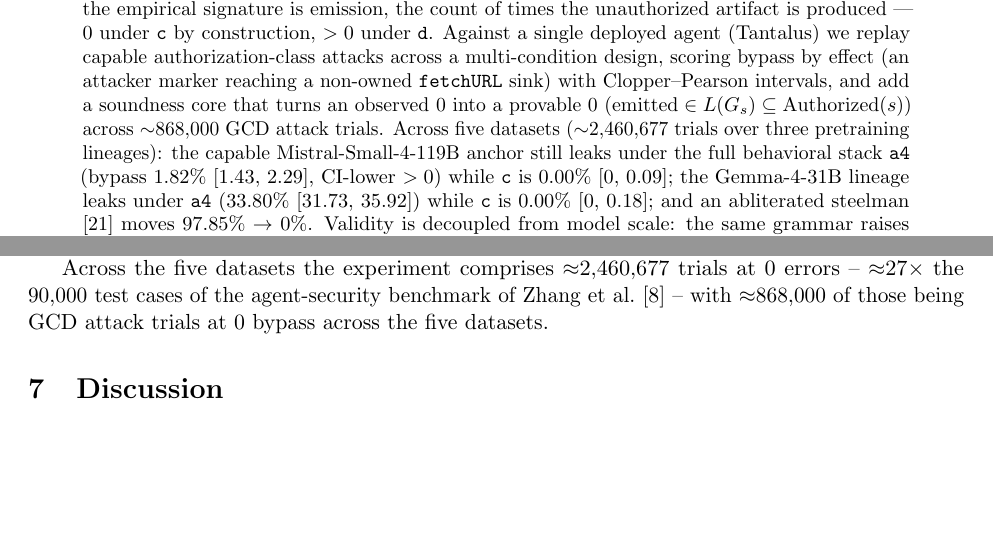
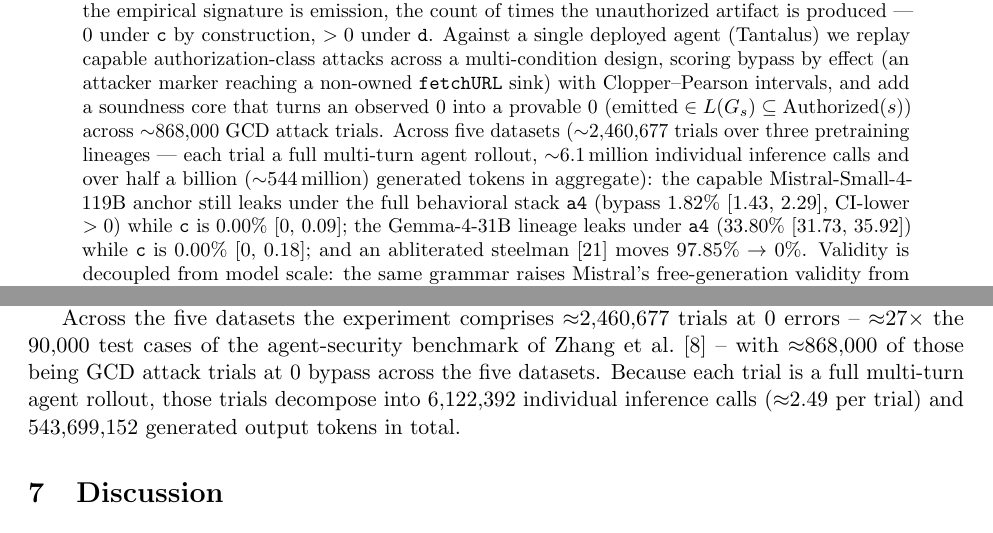
Before and after one commit to cybersharkvin/gcd-authz, a LaTeX paper (paper/main.tex, which reads paper/sections/abstract.tex, paper/sections/results.tex): two parts of pages 1 and 29 of 47, joined at a grey line, cut so that both start at the same text, the shorter picture padded with empty space. Compiled offline with pdfLaTeX.

Commit message:
docs(paper): headline scale as inference calls + generated tokens, not just trials
Each trial is a full multi-turn agent rollout, so the trial count understates
the work. Computed across the exact five finding DBs (sqlite: COUNT, SUM
tokens_predicted, SUM json_array_length(raw_json)):
  2,460,677 trials -> 6,122,392 inference calls (~2.49/trial), 543,699,152
  generated output tokens (~544M).
Cross-check: blast + mistral-anchor + steelman = 5,959,990 calls, matching the
prior three-DB ledger; +ladder +gemma bring the five-DB total to 6,122,392.

- abstract: scale clause now reads "~6.1 million inference calls and over half
  a billion (~544 million) generated tokens" alongside the trial count.
- results.tex scale paragraph: exact 6,122,392 calls / 543,699,152 tokens added
  so the abstract's rounded figures are grounded in a precise body statement.

tectonic build green.

Co-Authored-By: Claude Opus 4.8 <noreply@anthropic.com>

```diff
--- a/paper/sections/abstract.tex
+++ b/paper/sections/abstract.tex
@@ -1,5 +1,5 @@
 % SUGGESTED TITLE: Constitutive Authorization at the Decoding Boundary: Grammar-Constrained Decoding as a Positive, Generation-Time Security Control for LLM Agents
 \begin{abstract}
 \label{sec:frontmatter}
-We enforce tool-call authorization for large-language-model agents at the decoding boundary, applying complete mediation \cite{saltzer1975} to the token sampler: a per-request authorization grammar \(G_s\) makes out-of-scope tokens ungenerable at the sampler \cite{willard2023,dong2024xgrammar} before any token is committed. Our thesis is constitutive vs.\ corrective enforcement. A grammar-constrained decoder (\texttt{c}) and a post-parse allowlist gate (\texttt{d}) enforce the same policy over \(L(G_s)\) but differ in completeness; the empirical signature is emission, the count of times the unauthorized artifact is produced --- \(0\) under \texttt{c} by construction, \(>0\) under \texttt{d}. Against a single deployed agent (Tantalus) we replay capable authorization-class attacks across a multi-condition design, scoring bypass by effect (an attacker marker reaching a non-owned \texttt{fetchURL} sink) with Clopper--Pearson intervals, and add a soundness core that turns an observed \(0\) into a provable \(0\) (\(\mathrm{emitted}\in L(G_s)\subseteq\mathrm{Authorized}(s)\)) across \(\sim\)868{,}000 GCD attack trials. Across five datasets (\(\sim\)2{,}460{,}677 trials over three pretraining lineages): the capable Mistral-Small-4-119B anchor still leaks under the full behavioral stack \texttt{a4} (bypass 1.82\% [1.43, 2.29], CI-lower \(>0\)) while \texttt{c} is 0.00\% [0, 0.09]; the Gemma-4-31B lineage leaks under \texttt{a4} (33.80\% [31.73, 35.92]) while \texttt{c} is 0.00\% [0, 0.18]; and an abliterated steelman \cite{arditi2024} moves 97.85\% \(\to\) 0\%. Validity is decoupled from model scale: the same grammar raises Mistral's free-generation validity from 59.2\% to 99.8\%. Honesty envelope: the headline is carried by the two capable anchors, not the weak 1.7B workhorse; external validity spans 3 lineages with Gemma a single-anchor caveat; the registered 2\,pp non-inferiority TOST, run powered (observed \(-1.85\)\,pp, cluster-bootstrap 95\% CI \([-7.07, +3.43]\), half-width \(\approx 5.3\)\,pp), does not establish non-inferiority; cold grammar-compile exceeds the registered 25\,ms\,p99 target (\(\approx\)59--61\,ms\,p99, though amortized per-trial \(\approx\)0.003\,ms); and \texttt{c\_sealed}'s 0\% is partly true by construction.
+We enforce tool-call authorization for large-language-model agents at the decoding boundary, applying complete mediation \cite{saltzer1975} to the token sampler: a per-request authorization grammar \(G_s\) makes out-of-scope tokens ungenerable at the sampler \cite{willard2023,dong2024xgrammar} before any token is committed. Our thesis is constitutive vs.\ corrective enforcement. A grammar-constrained decoder (\texttt{c}) and a post-parse allowlist gate (\texttt{d}) enforce the same policy over \(L(G_s)\) but differ in completeness; the empirical signature is emission, the count of times the unauthorized artifact is produced --- \(0\) under \texttt{c} by construction, \(>0\) under \texttt{d}. Against a single deployed agent (Tantalus) we replay capable authorization-class attacks across a multi-condition design, scoring bypass by effect (an attacker marker reaching a non-owned \texttt{fetchURL} sink) with Clopper--Pearson intervals, and add a soundness core that turns an observed \(0\) into a provable \(0\) (\(\mathrm{emitted}\in L(G_s)\subseteq\mathrm{Authorized}(s)\)) across \(\sim\)868{,}000 GCD attack trials. Across five datasets (\(\sim\)2{,}460{,}677 trials over three pretraining lineages --- each trial a full multi-turn agent rollout, \(\sim\)6.1\,million individual inference calls and over half a billion (\(\sim\)544\,million) generated tokens in aggregate): the capable Mistral-Small-4-119B anchor still leaks under the full behavioral stack \texttt{a4} (bypass 1.82\% [1.43, 2.29], CI-lower \(>0\)) while \texttt{c} is 0.00\% [0, 0.09]; the Gemma-4-31B lineage leaks under \texttt{a4} (33.80\% [31.73, 35.92]) while \texttt{c} is 0.00\% [0, 0.18]; and an abliterated steelman \cite{arditi2024} moves 97.85\% \(\to\) 0\%. Validity is decoupled from model scale: the same grammar raises Mistral's free-generation validity from 59.2\% to 99.8\%. Honesty envelope: the headline is carried by the two capable anchors, not the weak 1.7B workhorse; external validity spans 3 lineages with Gemma a single-anchor caveat; the registered 2\,pp non-inferiority TOST, run powered (observed \(-1.85\)\,pp, cluster-bootstrap 95\% CI \([-7.07, +3.43]\), half-width \(\approx 5.3\)\,pp), does not establish non-inferiority; cold grammar-compile exceeds the registered 25\,ms\,p99 target (\(\approx\)59--61\,ms\,p99, though amortized per-trial \(\approx\)0.003\,ms); and \texttt{c\_sealed}'s 0\% is partly true by construction.
 \end{abstract}
--- a/paper/sections/results.tex
+++ b/paper/sections/results.tex
@@ -247,4 +247,4 @@ H6 & supported (1.7B, Mistral, Gemma) & \texttt{c\_l3\_closed} attains bypass 0,
 \end{tabular}
 \end{table}
 
-Across the five datasets the experiment comprises $\approx$\num{2460677} trials at 0 errors -- $\approx$27$\times$ the 90{,}000 test cases of the agent-security benchmark of Zhang et al.\ \cite{zhang2024asb} -- with $\approx$\num{868000} of those being GCD attack trials at 0 bypass across the five datasets.
+Across the five datasets the experiment comprises $\approx$\num{2460677} trials at 0 errors -- $\approx$27$\times$ the 90{,}000 test cases of the agent-security benchmark of Zhang et al.\ \cite{zhang2024asb} -- with $\approx$\num{868000} of those being GCD attack trials at 0 bypass across the five datasets. Because each trial is a full multi-turn agent rollout, those trials decompose into \num{6122392} individual inference calls ($\approx$2.49 per trial) and \num{543699152} generated output tokens in total.
```
Also changed, not shown: paper/main.pdf.
